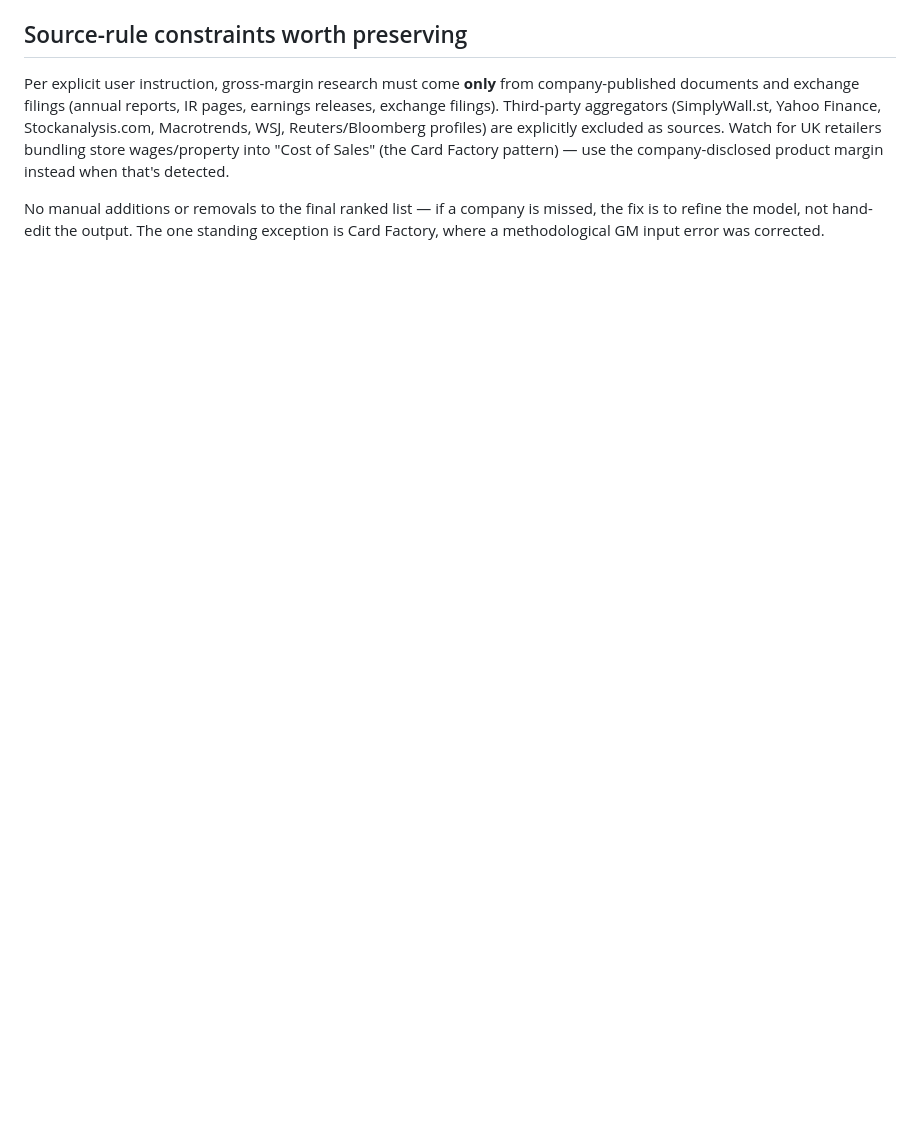
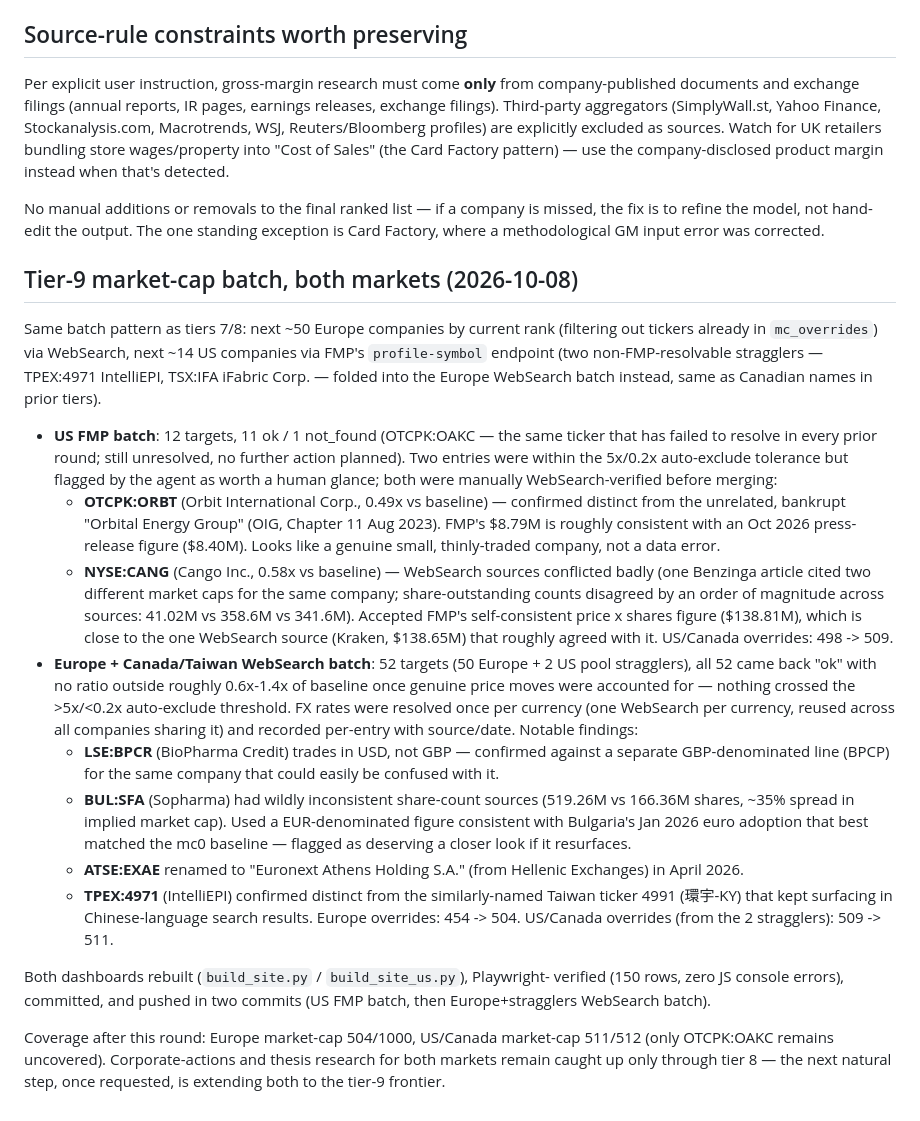
Before and after one commit to thepalazzo71-ops/financial-dashboard1, a Markdown page: docs/handoff-brief.md, the part around the change. Rendered like a GitHub page; blank space fills up the shorter version.

Commit message:
Document tier-9 market-cap batch in handoff brief
Co-Authored-By: Claude Sonnet 5 <noreply@anthropic.com>
Claude-Session: https://claude.ai/code/session_016Twij5iw9vW4szve6ctFbu

```diff
--- a/docs/handoff-brief.md
+++ b/docs/handoff-brief.md
@@ -1612,3 +1612,60 @@ No manual additions or removals to the final ranked list — if a company is
 missed, the fix is to refine the model, not hand-edit the output. The one
 standing exception is Card Factory, where a methodological GM input error
 was corrected.
+
+## Tier-9 market-cap batch, both markets (2026-10-08)
+
+Same batch pattern as tiers 7/8: next ~50 Europe companies by current rank
+(filtering out tickers already in `mc_overrides`) via WebSearch, next ~14 US
+companies via FMP's `profile-symbol` endpoint (two non-FMP-resolvable
+stragglers — TPEX:4971 IntelliEPI, TSX:IFA iFabric Corp. — folded into the
+Europe WebSearch batch instead, same as Canadian names in prior tiers).
+
+- **US FMP batch**: 12 targets, 11 ok / 1 not_found (OTCPK:OAKC — the same
+  ticker that has failed to resolve in every prior round; still unresolved,
+  no further action planned). Two entries were within the 5x/0.2x
+  auto-exclude tolerance but flagged by the agent as worth a human glance;
+  both were manually WebSearch-verified before merging:
+  - **OTCPK:ORBT** (Orbit International Corp., 0.49x vs baseline) — confirmed
+    distinct from the unrelated, bankrupt "Orbital Energy Group" (OIG,
+    Chapter 11 Aug 2023). FMP's $8.79M is roughly consistent with an Oct 2026
+    press-release figure ($8.40M). Looks like a genuine small, thinly-traded
+    company, not a data error.
+  - **NYSE:CANG** (Cango Inc., 0.58x vs baseline) — WebSearch sources
+    conflicted badly (one Benzinga article cited two different market caps
+    for the same company; share-outstanding counts disagreed by an order of
+    magnitude across sources: 41.02M vs 358.6M vs 341.6M). Accepted FMP's
+    self-consistent price x shares figure ($138.81M), which is close to the
+    one WebSearch source (Kraken, $138.65M) that roughly agreed with it.
+  US/Canada overrides: 498 -> 509.
+- **Europe + Canada/Taiwan WebSearch batch**: 52 targets (50 Europe + 2 US
+  pool stragglers), all 52 came back "ok" with no ratio outside roughly
+  0.6x-1.4x of baseline once genuine price moves were accounted for —
+  nothing crossed the >5x/<0.2x auto-exclude threshold. FX rates were
+  resolved once per currency (one WebSearch per currency, reused across all
+  companies sharing it) and recorded per-entry with source/date. Notable
+  findings:
+  - **LSE:BPCR** (BioPharma Credit) trades in USD, not GBP — confirmed
+    against a separate GBP-denominated line (BPCP) for the same company that
+    could easily be confused with it.
+  - **BUL:SFA** (Sopharma) had wildly inconsistent share-count sources
+    (519.26M vs 166.36M shares, ~35% spread in implied market cap). Used a
+    EUR-denominated figure consistent with Bulgaria's Jan 2026 euro adoption
+    that best matched the mc0 baseline — flagged as deserving a closer look
+    if it resurfaces.
+  - **ATSE:EXAE** renamed to "Euronext Athens Holding S.A." (from Hellenic
+    Exchanges) in April 2026.
+  - **TPEX:4971** (IntelliEPI) confirmed distinct from the similarly-named
+    Taiwan ticker 4991 (環宇-KY) that kept surfacing in Chinese-language
+    search results.
+  Europe overrides: 454 -> 504. US/Canada overrides (from the 2 stragglers):
+  509 -> 511.
+
+Both dashboards rebuilt (`build_site.py` / `build_site_us.py`), Playwright-
+verified (150 rows, zero JS console errors), committed, and pushed in two
+commits (US FMP batch, then Europe+stragglers WebSearch batch).
+
+Coverage after this round: Europe market-cap 504/1000, US/Canada market-cap
+511/512 (only OTCPK:OAKC remains uncovered). Corporate-actions and thesis
+research for both markets remain caught up only through tier 8 — the next
+natural step, once requested, is extending both to the tier-9 frontier.
```
